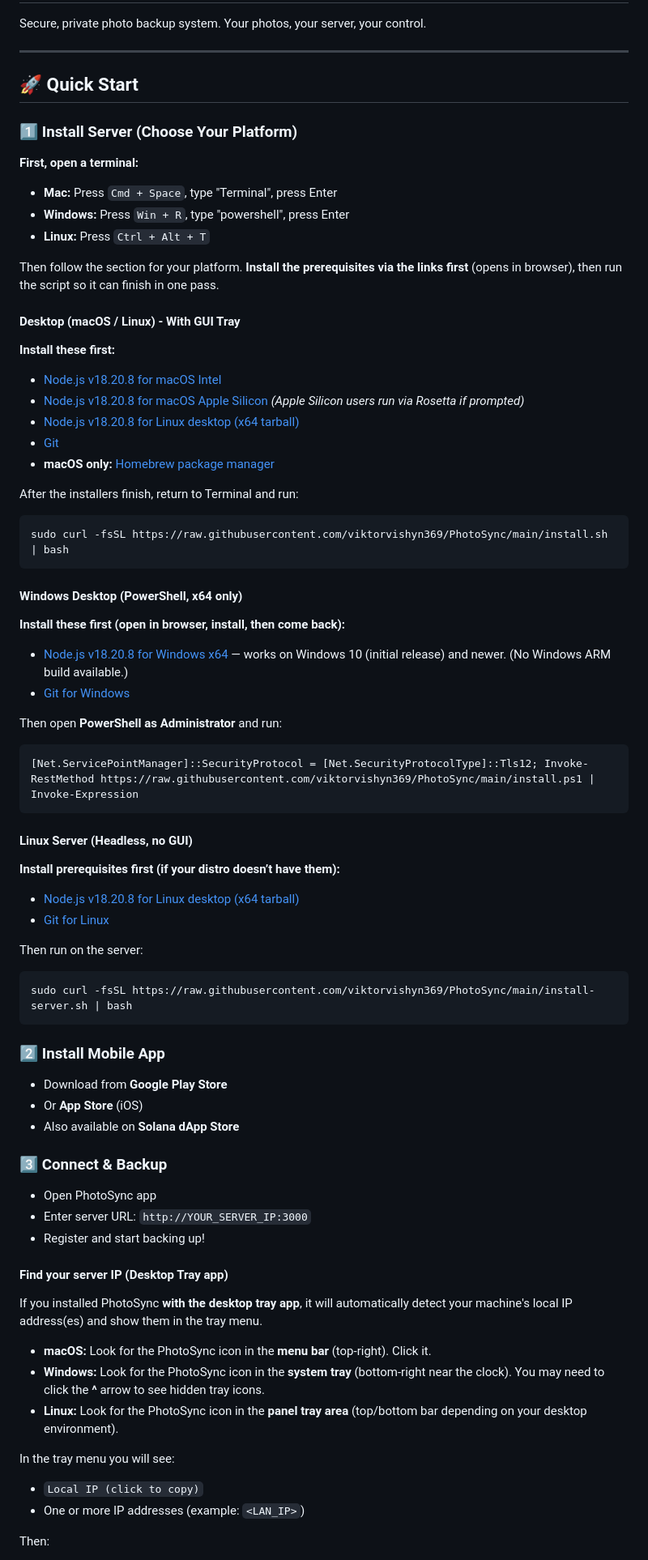
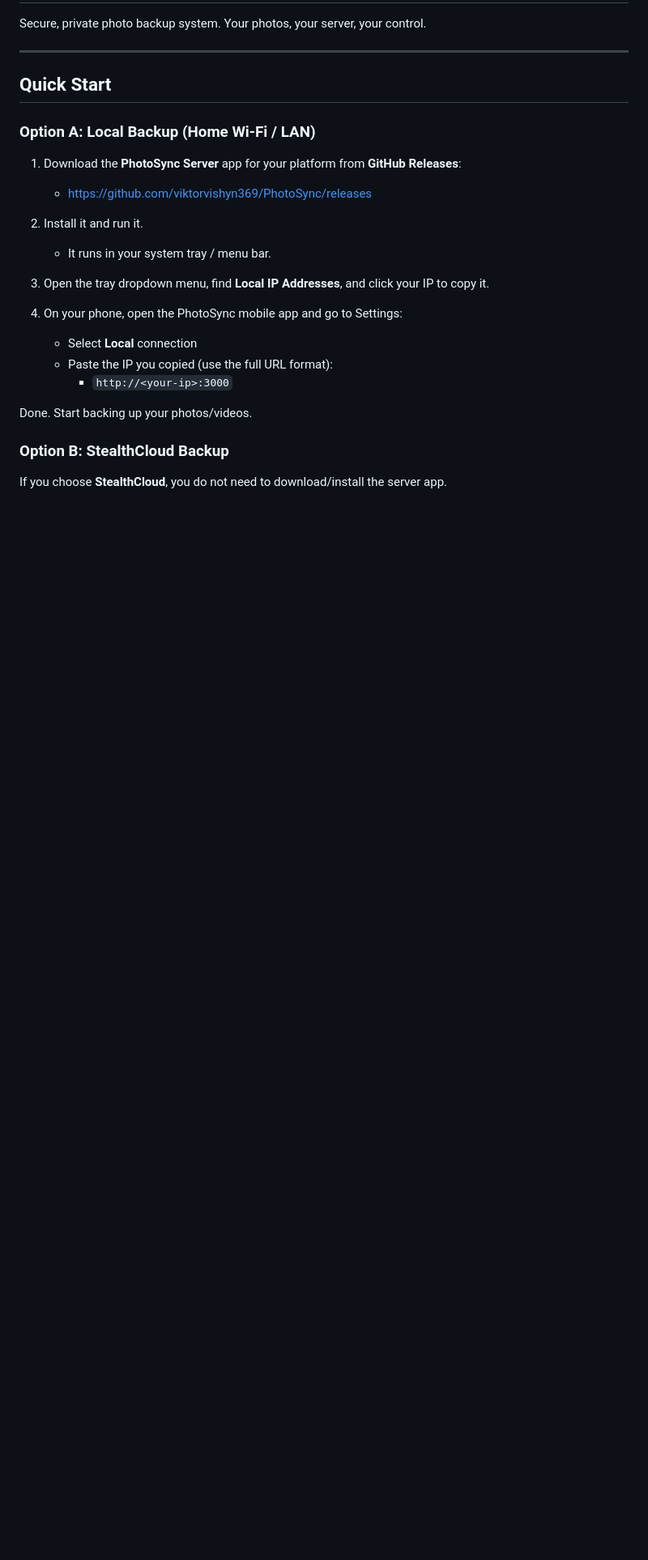
Before and after one commit to viktorvishyn369/PhotoLynk-iOS-Android, a Markdown page: README.md, the part around the change printed below. Shown: that part at 81% size. Drawn GitHub-style; blank space fills up the shorter version.

````diff
--- a/README.md
+++ b/README.md
@@ -4,76 +4,26 @@ Secure, private photo backup system. Your photos, your server, your control.
 
 ---
 
-## 🚀 Quick Start
+## Quick Start
 
-### 1️⃣ Install Server (Choose Your Platform)
+### Option A: Local Backup (Home Wi‑Fi / LAN)
 
-**First, open a terminal:**
+1. Download the **PhotoSync Server** app for your platform from **GitHub Releases**:
+   - https://github.com/viktorvishyn369/PhotoSync/releases
 
-- **Mac:** Press `Cmd + Space`, type "Terminal", press Enter
-- **Windows:** Press `Win + R`, type "powershell", press Enter
-- **Linux:** Press `Ctrl + Alt + T`
+2. Install it and run it.
+   - It runs in your system tray / menu bar.
 
-Then follow the section for your platform. **Install the prerequisites via the links first** (opens in browser), then run the script so it can finish in one pass.
+3. Open the tray dropdown menu, find **Local IP Addresses**, and click your IP to copy it.
 
-#### Desktop (macOS / Linux) - With GUI Tray
+4. On your phone, open the PhotoSync mobile app and go to Settings:
+   - Select **Local** connection
+   - Paste the IP you copied (use the full URL format):
+     - `http://<your-ip>:3000`
 
-**Install these first:**
-- [Node.js v18.20.8 for macOS Intel](https://nodejs.org/dist/v18.20.8/node-v18.20.8.pkg)
-- [Node.js v18.20.8 for macOS Apple Silicon](https://nodejs.org/dist/v18.20.8/node-v18.20.8.pkg) *(Apple Silicon users run via Rosetta if prompted)*
-- [Node.js v18.20.8 for Linux desktop (x64 tarball)](https://nodejs.org/dist/v18.20.8/node-v18.20.8-linux-x64.tar.xz)
-- [Git](https://git-scm.com/downloads)
-- **macOS only:** [Homebrew package manager](https://brew.sh/)
+Done. Start backing up your photos/videos.
 
-After the installers finish, return to Terminal and run:
-```bash
-sudo curl -fsSL https://raw.githubusercontent.com/viktorvishyn369/PhotoSync/main/install.sh | bash
-```
+### Option B: StealthCloud Backup
 
-#### Windows Desktop (PowerShell, x64 only)
+If you choose **StealthCloud**, you do not need to download/install the server app.
 
-**Install these first (open in browser, install, then come back):**
-- [Node.js v18.20.8 for Windows x64](https://nodejs.org/dist/v18.20.8/node-v18.20.8-x64.msi) — works on Windows 10 (initial release) and newer. (No Windows ARM build available.)
-- [Git for Windows](https://gitforwindows.org/)
-
-Then open **PowerShell as Administrator** and run:
-```powershell
-[Net.ServicePointManager]::SecurityProtocol = [Net.SecurityProtocolType]::Tls12; Invoke-RestMethod https://raw.githubusercontent.com/viktorvishyn369/PhotoSync/main/install.ps1 | Invoke-Expression
-```
-
-#### Linux Server (Headless, no GUI)
-
-**Install prerequisites first (if your distro doesn’t have them):**
-- [Node.js v18.20.8 for Linux desktop (x64 tarball)](https://nodejs.org/dist/v18.20.8/node-v18.20.8-linux-x64.tar.xz)
-- [Git for Linux](https://git-scm.com/download/linux)
-
-Then run on the server:
-```bash
-sudo curl -fsSL https://raw.githubusercontent.com/viktorvishyn369/PhotoSync/main/install-server.sh | bash
-```
-
-### 2️⃣ Install Mobile App
-- Download from **Google Play Store**
-- Or **App Store** (iOS)
-- Also available on **Solana dApp Store**
-
-### 3️⃣ Connect & Backup
-- Open PhotoSync app
-- Enter server URL: `http://YOUR_SERVER_IP:3000`
-- Register and start backing up!
-
-#### Find your server IP (Desktop Tray app)
-
-If you installed PhotoSync **with the desktop tray app**, it will automatically detect your machine's local IP address(es) and show them in the tray menu.
-
-- **macOS:** Look for the PhotoSync icon in the **menu bar** (top-right). Click it.
-- **Windows:** Look for the PhotoSync icon in the **system tray** (bottom-right near the clock). You may need to click the **^** arrow to see hidden tray icons.
-- **Linux:** Look for the PhotoSync icon in the **panel tray area** (top/bottom bar depending on your desktop environment).
-
-In the tray menu you will see:
-
-- `Local IP (click to copy)`
-- One or more IP addresses (example: `<LAN_IP>`)
-
-Then:
-
````
Also changed, not shown: other parts of README.md (+74 -120 lines).
